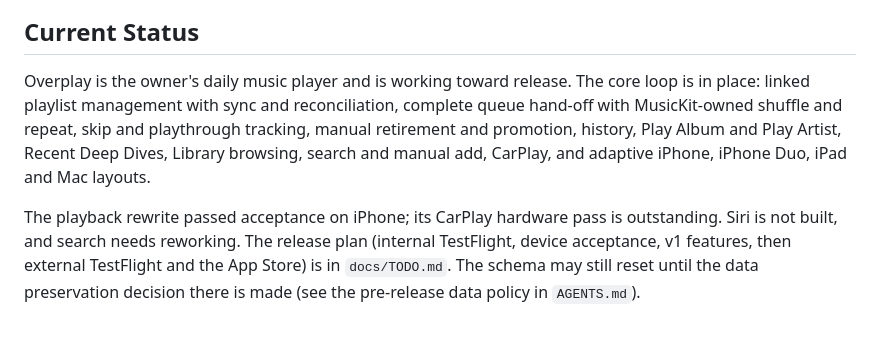
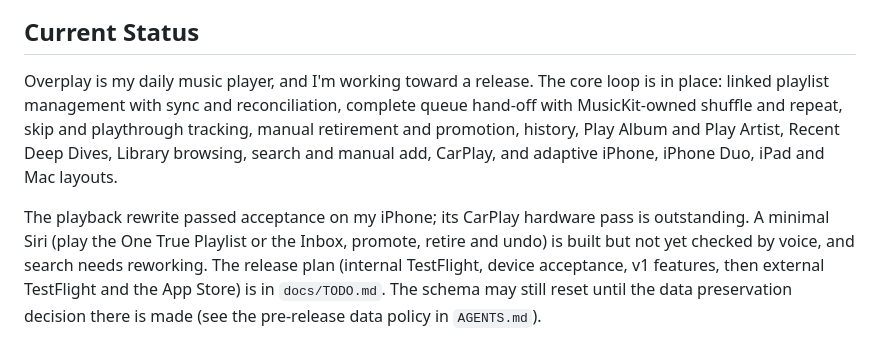
Before and after one commit to xurble/overplay, a Markdown page: README.md, the part around one of its changes. GitHub-like rendering.

```diff
--- a/README.md
+++ b/README.md
@@ -251,7 +277,7 @@ relaunching clears what it would show. Now Playing lists the steps.
 
 ## Current Status
 
-Overplay is the owner's daily music player and is working toward release. The
+Overplay is my daily music player, and I'm working toward a release. The
 core loop is in place: linked playlist management with sync and
 reconciliation, complete queue hand-off with MusicKit-owned shuffle and
 repeat, skip and playthrough tracking, manual retirement and promotion,
@@ -259,8 +285,10 @@ history, Play Album and Play Artist, Recent Deep Dives, Library browsing,
 search and manual add, CarPlay, and adaptive iPhone, iPhone Duo, iPad and Mac
 layouts.
 
-The playback rewrite passed acceptance on iPhone; its CarPlay hardware pass is
-outstanding. Siri is not built, and search needs reworking. The release plan
+The playback rewrite passed acceptance on my iPhone; its CarPlay hardware pass
+is outstanding. A minimal Siri (play the One True Playlist or the Inbox,
+promote, retire and undo) is built but not yet checked by voice, and search
+needs reworking. The release plan
 (internal TestFlight, device acceptance, v1 features, then external TestFlight
 and the App Store) is in `docs/TODO.md`. The schema may still reset until the data
 preservation decision there is made (see the pre-release data policy in
```
Also changed, not shown: other parts of README.md (+31 -5 lines), docs/images/carplay-home.jpg (added), docs/images/carplay-now-playing.jpg (added), docs/images/iphone-dashboard.jpg (added), docs/images/iphone-duo-open.jpg (added), docs/images/iphone-inbox.jpg (added), docs/images/iphone-now-playing.jpg (added).
